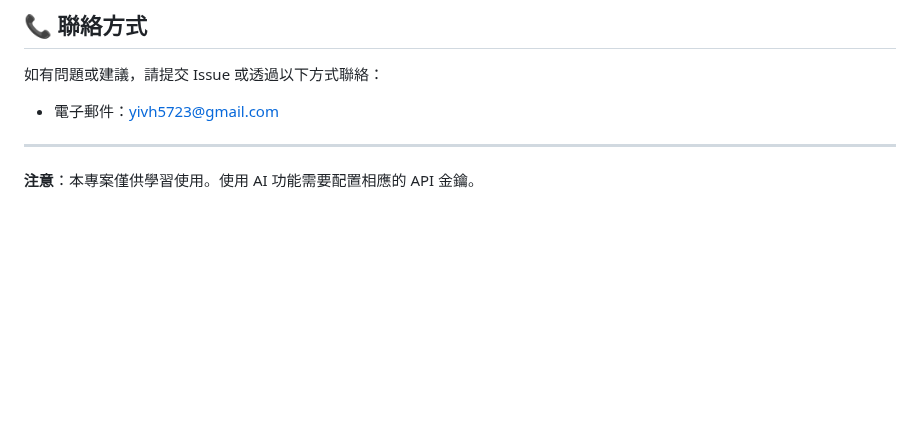
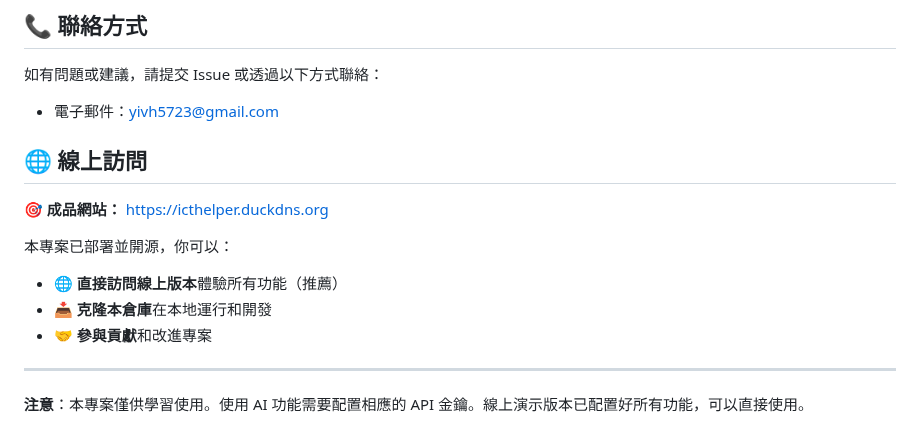
Before and after one commit to vvvjb18-lab/dse-sql-python-camp, a Markdown page: README.md, the part around the change. Rendered like a GitHub page; blank space fills up the shorter version.

Commit message:
新增底部線上訪問區塊，完整展示成品網站

```diff
--- a/README.md
+++ b/README.md
@@ -200,6 +200,15 @@ dse-sql-python-camp/
 
 - 電子郵件：yivh5723@gmail.com
 
+## 🌐 線上訪問
+
+**🎯 成品網站：** [https://icthelper.duckdns.org](https://icthelper.duckdns.org)
+
+本專案已部署並開源，你可以：
+- 🌐 **直接訪問線上版本**體驗所有功能（推薦）
+- 📥 **克隆本倉庫**在本地運行和開發
+- 🤝 **參與貢獻**和改進專案
+
 ---
 
-**注意**：本專案僅供學習使用。使用 AI 功能需要配置相應的 API 金鑰。
+**注意**：本專案僅供學習使用。使用 AI 功能需要配置相應的 API 金鑰。線上演示版本已配置好所有功能，可以直接使用。
```
